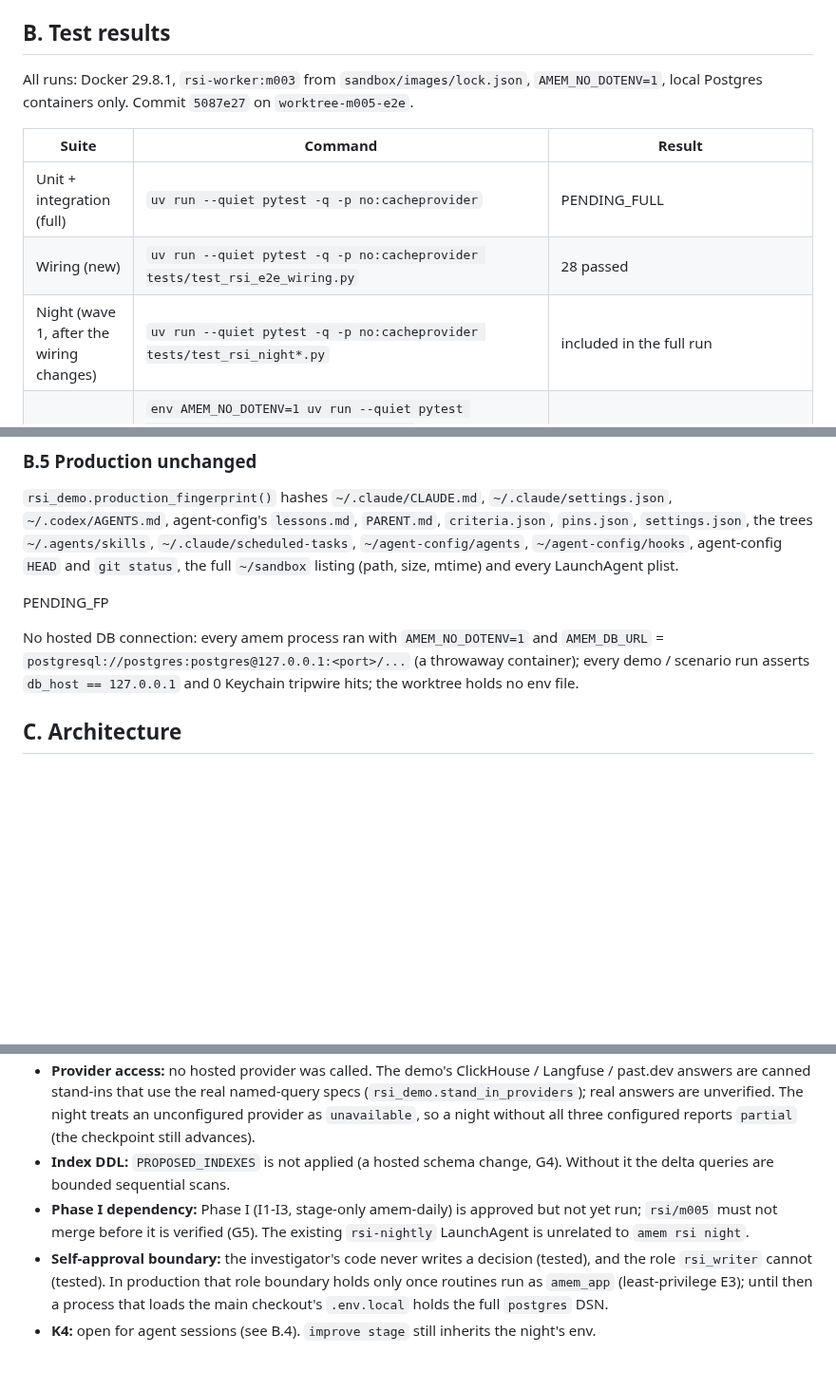
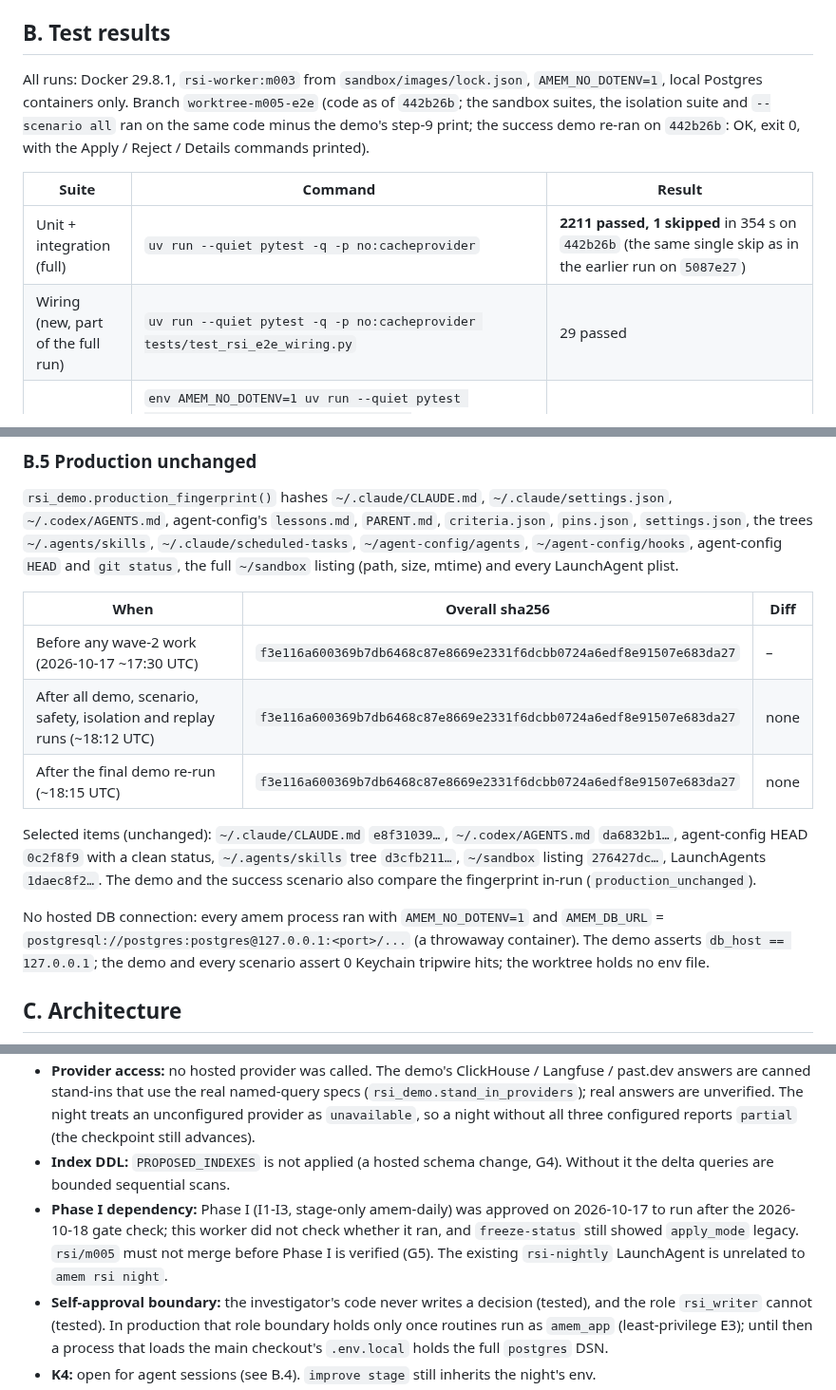
Before and after one commit to vilmerfrost/agent-memory, a Markdown page: docs/rsi/m005-report.md, 3 parts joined by grey strips. Shown at 95% size. GitHub-like rendering; blank space fills up the shorter version.

Commit message:
rsi(m005): report results (full suite 2211 passed, sandbox 56, isolation 76, demo 3/3, fingerprint unchanged)
Co-Authored-By: Claude Opus 5.5 <noreply@anthropic.com>

```diff
--- a/docs/rsi/m005-report.md
+++ b/docs/rsi/m005-report.md
@@ -50,13 +50,14 @@ touched: `tests/rsi_night_support.py` (`FakeSandboxOps.reap`, so the fakes stay
 ## B. Test results
 
 All runs: Docker 29.8.1, `rsi-worker:m003` from `sandbox/images/lock.json`, `AMEM_NO_DOTENV=1`, local
-Postgres containers only. Commit `5087e27` on `worktree-m005-e2e`.
+Postgres containers only. Branch `worktree-m005-e2e` (code as of `442b26b`; the sandbox suites, the isolation suite
+and `--scenario all` ran on the same code minus the demo's step-9 print; the success demo re-ran on `442b26b`: OK,
+exit 0, with the Apply / Reject / Details commands printed).
 
 | Suite | Command | Result |
 |---|---|---|
-| Unit + integration (full) | `uv run --quiet pytest -q -p no:cacheprovider` | PENDING_FULL |
-| Wiring (new) | `uv run --quiet pytest -q -p no:cacheprovider tests/test_rsi_e2e_wiring.py` | 28 passed |
-| Night (wave 1, after the wiring changes) | `uv run --quiet pytest -q -p no:cacheprovider tests/test_rsi_night*.py` | included in the full run |
+| Unit + integration (full) | `uv run --quiet pytest -q -p no:cacheprovider` | **2211 passed, 1 skipped** in 354 s on `442b26b` (the same single skip as in the earlier run on `5087e27`) |
+| Wiring (new, part of the full run) | `uv run --quiet pytest -q -p no:cacheprovider tests/test_rsi_e2e_wiring.py` | 29 passed |
 | Sandbox suites, one run (Docker) | `env AMEM_NO_DOTENV=1 uv run --quiet pytest sandbox/tests/test_sandbox_units.py sandbox/tests/test_rsi_formats.py sandbox/tests/test_replay_docker.py sandbox/tests/test_m005_e2e_docker.py sandbox/tests/test_m005_safety_docker.py -s -rA -p no:cacheprovider` | **56 passed** in 145 s: units + formats 35, replay 6, E2E scenarios 10 (new), safety 5 (new) |
 | Isolation (Docker) | `env AMEM_NO_DOTENV=1 RSI_SANDBOX_DIR=<scratch>/w-e2e-iso/sandbox uv run --quiet pytest sandbox/tests/test_isolation.py -s -rA -p no:cacheprovider` | **76 passed** in 49 s (mount guard, read-only rootfs, no host files, env allowlist, no docker socket, non-root / no caps, cgroup limits, timeout kill, recover / cleanup, no direct internet / host / metadata / DNS, egress proxy allowlist + SNI check). Its dummy-key tests reach api.anthropic.com / api.openai.com through the proxy and get 401 (no cost). |
 | Demo (one command) | `uv run python scripts/m005_demo.py --scenario all` | **3/3 OK**, exit 0 (B.1) |
@@ -194,11 +195,20 @@ that could read an env file:
 trees `~/.agents/skills`, `~/.claude/scheduled-tasks`, `~/agent-config/agents`, `~/agent-config/hooks`,
 agent-config `HEAD` and `git status`, the full `~/sandbox` listing (path, size, mtime) and every LaunchAgent plist.
 
-PENDING_FP
+| When | Overall sha256 | Diff |
+|---|---|---|
+| Before any wave-2 work (2026-10-17 ~17:30 UTC) | `f3e116a600369b7db6468c87e8669e2331f6dcbb0724a6edf8e91507e683da27` | – |
+| After all demo, scenario, safety, isolation and replay runs (~18:12 UTC) | `f3e116a600369b7db6468c87e8669e2331f6dcbb0724a6edf8e91507e683da27` | none |
+| After the final demo re-run (~18:15 UTC) | `f3e116a600369b7db6468c87e8669e2331f6dcbb0724a6edf8e91507e683da27` | none |
+
+Selected items (unchanged): `~/.claude/CLAUDE.md` `e8f31039…`, `~/.codex/AGENTS.md` `da6832b1…`, agent-config
+HEAD `0c2f8f9` with a clean status, `~/.agents/skills` tree `d3cfb211…`, `~/sandbox` listing `276427dc…`,
+LaunchAgents `1daec8f2…`. The demo and the success scenario also compare the fingerprint in-run
+(`production_unchanged`).
 
 No hosted DB connection: every amem process ran with `AMEM_NO_DOTENV=1` and `AMEM_DB_URL` =
-`postgresql://postgres:postgres@127.0.0.1:<port>/...` (a throwaway container); every demo / scenario run asserts
-`db_host == 127.0.0.1` and 0 Keychain tripwire hits; the worktree holds no env file.
+`postgresql://postgres:postgres@127.0.0.1:<port>/...` (a throwaway container). The demo asserts
+`db_host == 127.0.0.1`; the demo and every scenario assert 0 Keychain tripwire hits; the worktree holds no env file.
 
 ## C. Architecture
 
@@ -292,8 +302,10 @@ policy or the triage questions from the investigator.
   reports `partial` (the checkpoint still advances).
 - **Index DDL:** `PROPOSED_INDEXES` is not applied (a hosted schema change, G4). Without it the delta queries are
   bounded sequential scans.
-- **Phase I dependency:** Phase I (I1-I3, stage-only amem-daily) is approved but not yet run; `rsi/m005` must not
-  merge before it is verified (G5). The existing `rsi-nightly` LaunchAgent is unrelated to `amem rsi night`.
+- **Phase I dependency:** Phase I (I1-I3, stage-only amem-daily) was approved on 2026-10-17 to run after the
+  2026-10-18 gate check; this worker did not check whether it ran, and `freeze-status` still showed
+  `apply_mode` legacy. `rsi/m005` must not merge before Phase I is verified (G5). The existing `rsi-nightly`
+  LaunchAgent is unrelated to `amem rsi night`.
 - **Self-approval boundary:** the investigator's code never writes a decision (tested), and the role `rsi_writer`
   cannot (tested). In production that role boundary holds only once routines run as `amem_app` (least-privilege
   E3); until then a process that loads the main checkout's `.env.local` holds the full `postgres` DSN.
```
Also changed, not shown: other parts of docs/rsi/m005-report.md (+1 -1 lines).
